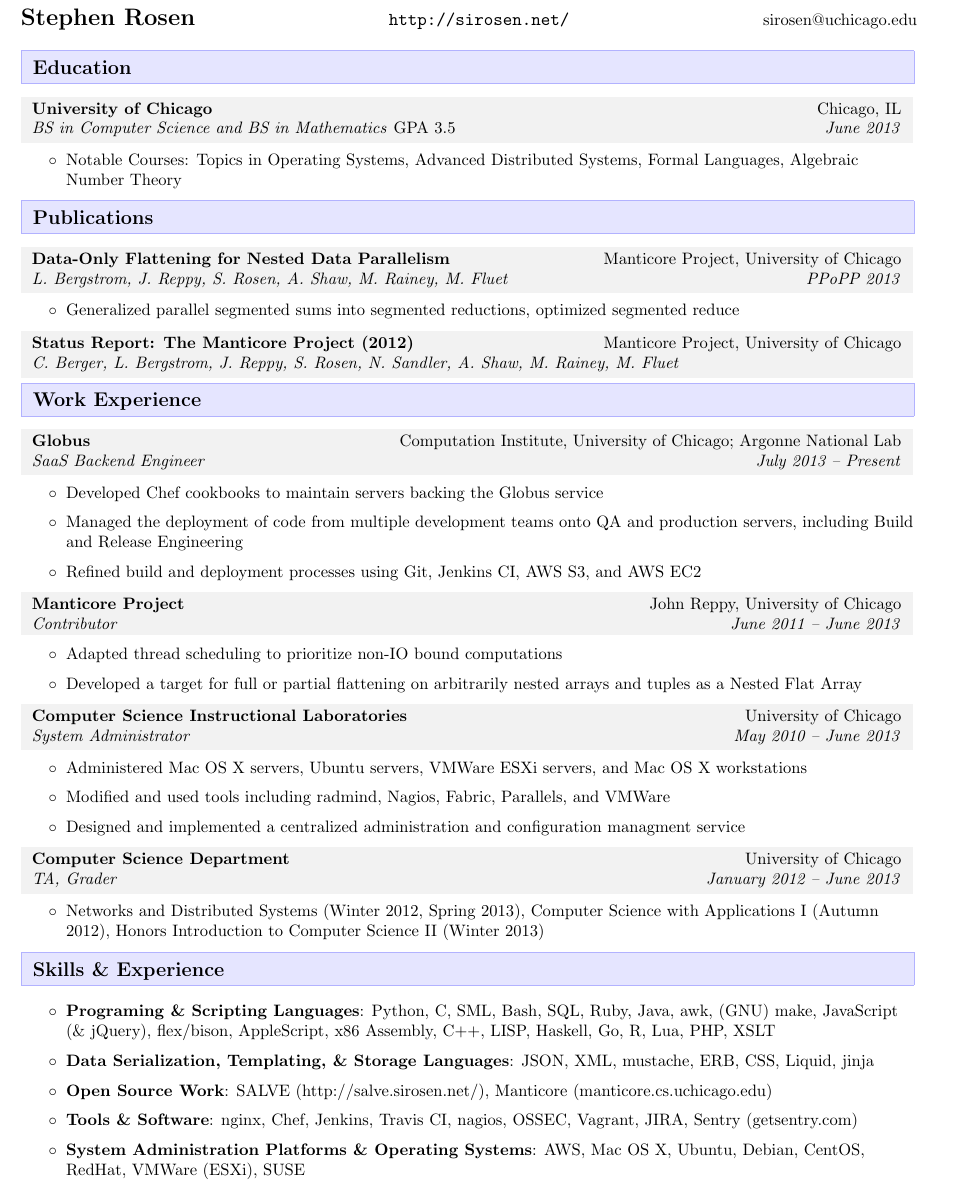
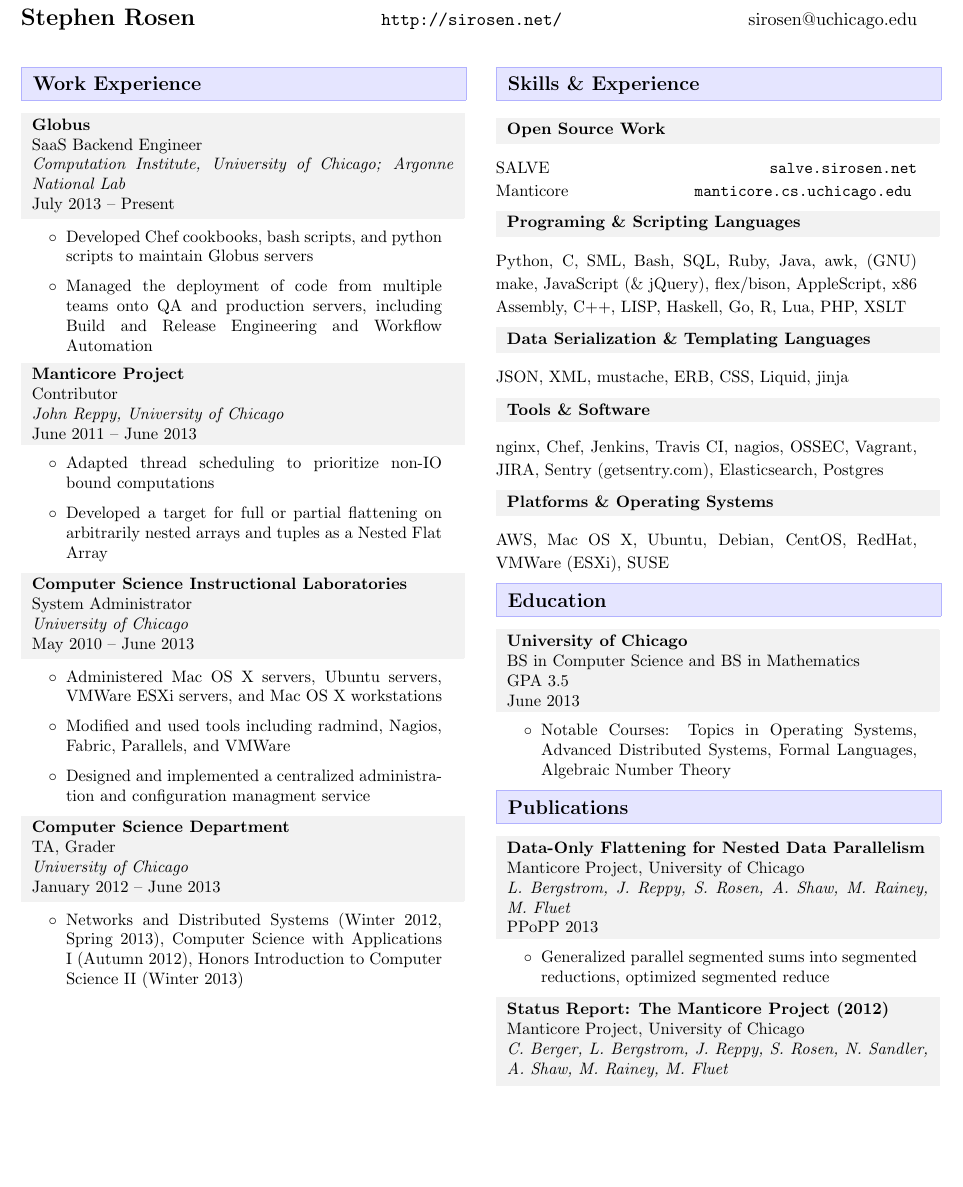
Before and after one commit to sirosen/OpenResume, a LaTeX CV (resume.tex): part of the page, cut so that both start at the same text, the shorter picture padded with empty space. Compiled offline with pdfLaTeX.

Commit message:
Update resume to have a two-column format
I realized that a lot of space was being wasted with the colorboxes for
resume item headers, which could easily be recovered by using two columns.
Experimented a bit with breaking it apart into sections, some in one column and
some in two, but found that doing two column throughout was the most effective
approach. Required some re-jiggering of various bits of content and formatting
to get the look right.

```diff
--- a/resume.tex
+++ b/resume.tex
@@ -12,21 +12,19 @@
 \pagestyle{empty}
 \usepackage[margin=0.5in]{geometry}
 
-\raggedright
+\raggedleft
+\lefthyphenmin=10
 %-----------------------
 
 %-----------------------
 
 %Command definitions
 
-\newcommand{\boxwidth}{0.97\textwidth}
-
 \newenvironment{packed_itemize}{
+    \begin{small}
     \setlength{\itemsep}{0pt}
     \setlength{\parskip}{0pt}
     \setlength{\parsep}{0pt}
-    \vspace{-0.4em}
-    \begin{small}
     \begin{itemize}[label=$\circ$]
 }{
     \end{itemize}
@@ -39,7 +37,7 @@
 \newcommand{\resitem}[1]{
     \large{
     \fcolorbox{border}{bg}{
-        \parbox{\boxwidth}{
+        \parbox{\textwidth}{
         \textbf{#1 \vphantom{p\^{E}}}
         }
     }
@@ -69,12 +81,95 @@
 
 \reshead{Stephen Rosen}{http://sirosen.net/}{sirosen@uchicago.edu}
 
+
+% Left side
+\begin{minipage}[t]{0.47\textwidth}
+\vspace{0pt}
+
+\resitem{Work Experience}
+
+    \ressub{Globus}{SaaS Backend Engineer}{Computation Institute, University of Chicago; Argonne National Lab}{July 2013 -- Present}
+    \begin{packed_itemize}
+    \item Developed Chef cookbooks, bash scripts, and python scripts to
+        maintain Globus servers
+    \item Managed the deployment of code from multiple teams onto QA and
+        production servers, including Build and Release Engineering and
+        Workflow Automation
+    \end{packed_itemize}
+
+    \ressub{Manticore Project}{Contributor}{John Reppy, University of Chicago}{June 2011 -- June 2013}
+    \begin{packed_itemize}
+    \item Adapted thread scheduling to prioritize non-IO bound computations
+    \item Developed a target for full or partial flattening on arbitrarily nested arrays and tuples as a Nested Flat Array
+    \end{packed_itemize}
+
+    \ressub{Computer Science Instructional Laboratories}{System Administrator}{University of Chicago}{May 2010 -- June 2013}
+    \begin{packed_itemize}
+    \item Administered Mac OS X servers, Ubuntu servers, VMWare ESXi servers, and Mac OS X workstations
+    \item Modified and used tools including radmind, Nagios, Fabric, Parallels, and VMWare
+    \item Designed and implemented a centralized administration and configuration managment service
+    \end{packed_itemize}
+
+    \ressub{Computer Science Department}{TA, Grader}{University of Chicago}{January 2012 -- June 2013}
+    \begin{packed_itemize}
+    \item Networks and Distributed Systems (Winter 2012, Spring 2013), Computer Science with Applications I (Autumn 2012), Honors Introduction to Computer Science II (Winter 2013)
+    \end{packed_itemize}
+
+\end{minipage}
+\hfill % Right hand side
+\begin{minipage}[t]{0.47\textwidth}
+\vspace{0pt}
+
+
+\resitem{Skills \& Experience}
+
+    \rawressub{\textbf{Open Source Work}}
+
+    \begin{small}
+    SALVE\hfill\url{salve.sirosen.net}\\
+    Manticore\hfill\url{manticore.cs.uchicago.edu}
+    \vspace{0.5em}
+    \end{small}
+
+    \rawressub{\textbf{Programing \& Scripting Languages}}
+
+    \begin{small}
+    Python, C, SML, Bash, SQL, Ruby, Java, awk, (GNU) make,
+    JavaScript (\& jQuery), flex/bison, AppleScript, x86 Assembly, C++, LISP,
+    Haskell, Go, R, Lua, PHP, XSLT
+    \vspace{0.5em}
+    \end{small}
+
+    \rawressub{\textbf{Data Serialization \& Templating Languages}}
+
+    \begin{small}
+    JSON, XML, mustache, ERB, CSS, Liquid, jinja
+    \vspace{0.5em}
+    \end{small}
+
+    \rawressub{\textbf{Tools \& Software}}
+
+    \begin{small}
+    nginx, Chef, Jenkins, Travis CI, nagios, OSSEC, Vagrant, JIRA,
+    Sentry (getsentry.com), Elasticsearch, Postgres
+    \vspace{0.5em}
+    \end{small}
+
+    \rawressub{\textbf{Platforms \& Operating Systems}}
+
+    \begin{small}
+    AWS, Mac OS X, Ubuntu, Debian, CentOS, RedHat, VMWare (ESXi), SUSE
+    \vspace{0.5em}
+    \end{small}
+
+
 \resitem{Education}
 
-    \ressub{University of Chicago}{Chicago, IL}{BS in Computer Science and BS in Mathematics \textup{GPA 3.5}}{June 2013}
+    \ressub{University of Chicago}{BS in Computer Science and BS in Mathematics}{\textup{GPA 3.5}}{June 2013}
     \begin{packed_itemize}
-    \item Notable Courses: Topics in Operating Systems, Advanced Distributed Systems, Formal Languages, Algebraic Number Theory
+        \item Notable Courses: Topics in Operating Systems, Advanced Distributed Systems, Formal Languages, Algebraic Number Theory
     \end{packed_itemize}
+
 
 \resitem{Publications}
 
@@ -85,53 +180,7 @@
 
     \ressub{Status Report: The Manticore Project (2012)}{Manticore Project, University of Chicago}{C. Berger, L. Bergstrom, J. Reppy, S. Rosen, N. Sandler, A. Shaw, M. Rainey, M. Fluet}{}
 
-
-\resitem{Work Experience}
-
-    \ressub{Globus}{Computation Institute, University of Chicago; Argonne National Lab}{SaaS Backend Engineer}{July 2013 -- Present}
-    \begin{packed_itemize}
-    \item Developed Chef cookbooks to maintain servers backing the Globus service
-    \item Managed the deployment of code from multiple development teams onto
-        QA and production servers, including Build and Release Engineering
-    \item Refined build and deployment processes using Git, Jenkins CI, AWS S3, and AWS EC2
-    \end{packed_itemize}
-
-    \ressub{Manticore Project}{John Reppy, University of Chicago}{Contributor}{June 2011 -- June 2013}
-    \begin{packed_itemize}
-    \item Adapted thread scheduling to prioritize non-IO bound computations
-    \item Developed a target for full or partial flattening on arbitrarily nested arrays and tuples as a Nested Flat Array
-    \end{packed_itemize}
-
-    \ressub{Computer Science Instructional Laboratories}{University of Chicago}{System Administrator}{May 2010 -- June 2013}
-    \begin{packed_itemize}
-    \item Administered Mac OS X servers, Ubuntu servers, VMWare ESXi servers, and Mac OS X workstations
-    \item Modified and used tools including radmind, Nagios, Fabric, Parallels, and VMWare
-    \item Designed and implemented a centralized administration and configuration managment service
-    \end{packed_itemize}
-
-    \ressub{Computer Science Department}{University of Chicago}{TA, Grader}{January 2012 -- June 2013}
-    \begin{packed_itemize}
-    \item Networks and Distributed Systems (Winter 2012, Spring 2013), Computer Science with Applications I (Autumn 2012), Honors Introduction to Computer Science II (Winter 2013)
-    \end{packed_itemize}
+\end{minipage}
 
 
-\resitem{Skills \& Experience}
-\small{
-    \begin{packed_itemize}
-    \item {\bf Programing \& Scripting Languages}: Python, C, SML, Bash, SQL, Ruby,
-            Java, awk, (GNU) make, JavaScript (\& jQuery), flex/bison, AppleScript,
-            x86 Assembly, C++, LISP, Haskell, Go, R, Lua, PHP, XSLT
-
-    \item {\bf Data Serialization, Templating, \& Storage Languages}: JSON,
-            XML, mustache, ERB, CSS, Liquid, jinja
-
-    \item {\bf Open Source Work}: SALVE (http://salve.sirosen.net/), Manticore (manticore.cs.uchicago.edu)
-
-    \item {\bf Tools \& Software}: nginx, Chef, Jenkins, Travis CI, nagios, OSSEC, Vagrant, JIRA, Sentry (getsentry.com)
-
-    \item {\bf System Administration Platforms \& Operating Systems}: AWS,
-        Mac OS X, Ubuntu, Debian, CentOS, RedHat, VMWare (ESXi), SUSE
-
-    \end{packed_itemize} }
-
 \end{document}
```
Also changed, not shown: resume.pdf, resume.png, resume.tex (22 more changed lines).
